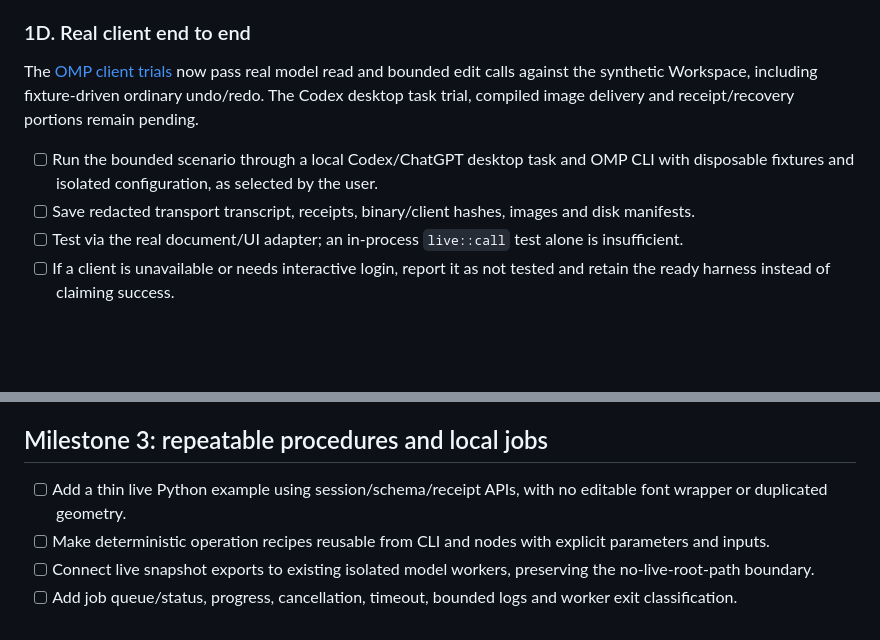
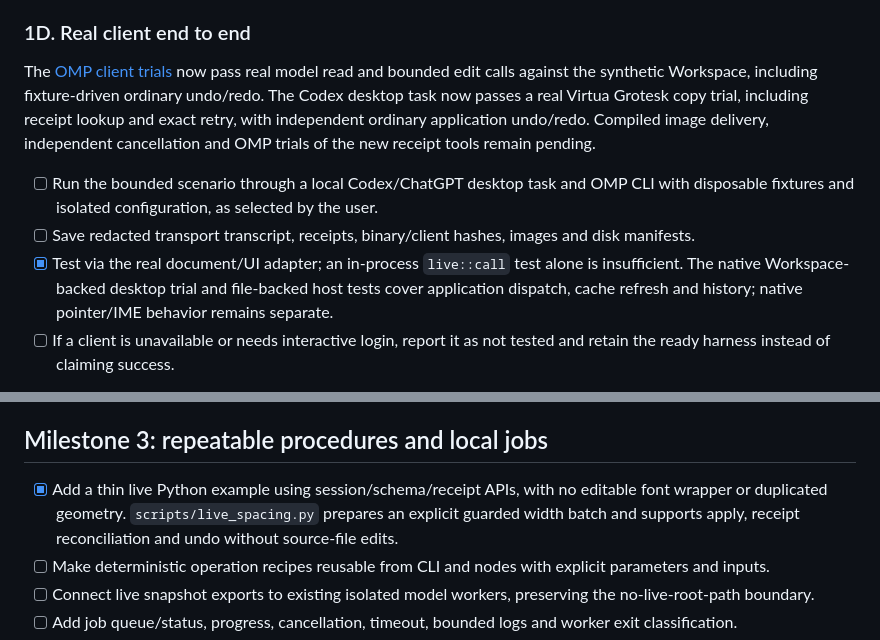
Before and after one commit to eliheuer/runebender-xilem, a Markdown page: docs/agent-interface-plan.md, 2 parts joined by grey strips. Drawn GitHub-style; blank space fills up the shorter version.

Commit message:
Record desktop client and procedural editing acceptance

```diff
--- a/docs/agent-interface-plan.md
+++ b/docs/agent-interface-plan.md
@@ -110,11 +110,13 @@ An agent with a vision-capable client receives the PNG and identifies a visual-o
 ### 1D. Real client end to end
 
 The [OMP client trials](agent-client-trials.md) now pass real model read and bounded edit calls against the synthetic Workspace, including fixture-driven ordinary undo/redo.
-The Codex desktop task trial, compiled image delivery and receipt/recovery portions remain pending.
+The Codex desktop task now passes a real Virtua Grotesk copy trial, including receipt lookup and exact retry, with independent ordinary application undo/redo.
+Compiled image delivery, independent cancellation and OMP trials of the new receipt tools remain pending.
 
 - [ ] Run the bounded scenario through a local Codex/ChatGPT desktop task and OMP CLI with disposable fixtures and isolated configuration, as selected by the user.
 - [ ] Save redacted transport transcript, receipts, binary/client hashes, images and disk manifests.
-- [ ] Test via the real document/UI adapter; an in-process `live::call` test alone is insufficient.
+- [x] Test via the real document/UI adapter; an in-process `live::call` test alone is insufficient.
+  The native Workspace-backed desktop trial and file-backed host tests cover application dispatch, cache refresh and history; native pointer/IME behavior remains separate.
 - [ ] If a client is unavailable or needs interactive login, report it as not tested and retain the ready harness instead of claiming success.
 
 Milestone 1 is complete only when the unsaved-edit → read → proposal → proof → authorized apply → UI update → undo chain works, plus a stale-write and disconnect-after-commit case.
@@ -136,7 +138,8 @@ Two agents making disjoint edits can succeed; overlapping or dependency-conflict
 
 ## Milestone 3: repeatable procedures and local jobs
 
-- [ ] Add a thin live Python example using session/schema/receipt APIs, with no editable font wrapper or duplicated geometry.
+- [x] Add a thin live Python example using session/schema/receipt APIs, with no editable font wrapper or duplicated geometry.
+  `scripts/live_spacing.py` prepares an explicit guarded width batch and supports apply, receipt reconciliation and undo without source-file edits.
 - [ ] Make deterministic operation recipes reusable from CLI and nodes with explicit parameters and inputs.
 - [ ] Connect live snapshot exports to existing isolated model workers, preserving the no-live-root-path boundary.
 - [ ] Add job queue/status, progress, cancellation, timeout, bounded logs and worker exit classification.
```
